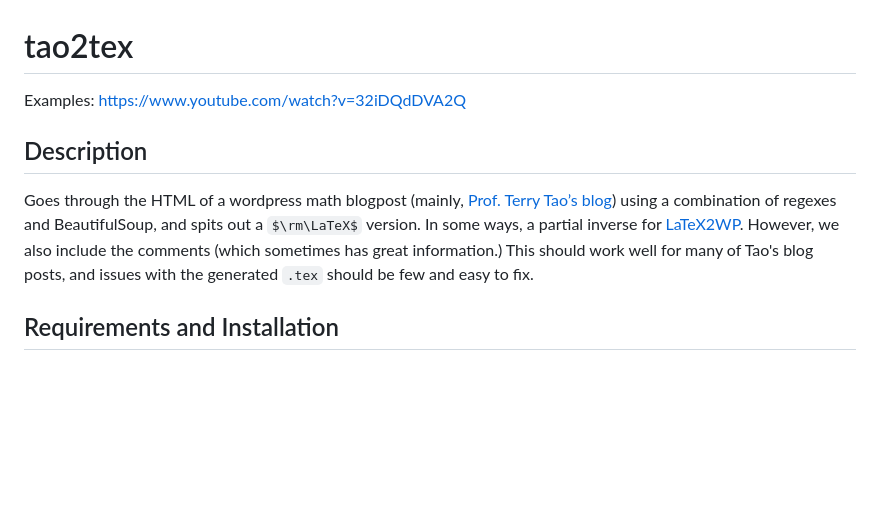
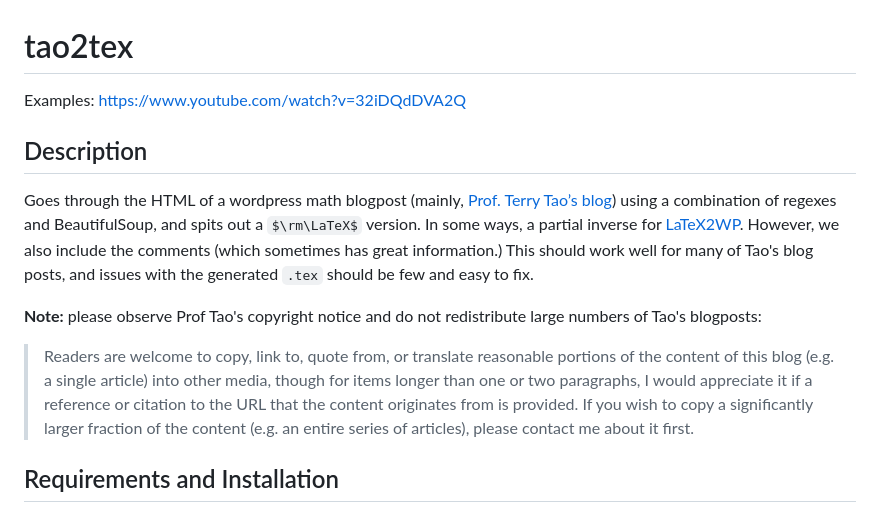
Before and after one commit to suxiya/tao2tex, a Markdown page: README.md, the part around the change. GitHub-like rendering; some formulas as TeX source; blank space fills up the shorter version.

```diff
--- a/README.md
+++ b/README.md
@@ -1,10 +1,13 @@
 # tao2tex
 
-Examples: https://www.youtube.com/watch?v=32iDQdDVA2Q
+Examples: <https://www.youtube.com/watch?v=32iDQdDVA2Q>
 
 ## Description
 
 Goes through the HTML of a wordpress math blogpost (mainly, [Prof. Terry Tao’s blog](https://terrytao.wordpress.com)) using a combination of regexes and BeautifulSoup, and spits out a $\rm\LaTeX$ version. In some ways, a partial inverse for [LaTeX2WP](https://lucatrevisan.wordpress.com/latex-to-wordpress/using-latex2wp/). However, we also include the comments (which sometimes has great information.) This should work well for many of Tao's blog posts, and issues with the generated `.tex` should be few and easy to fix.
+
+**Note:** please observe Prof Tao's copyright notice and do not redistribute large numbers of Tao's blogposts:
+>Readers are welcome to copy, link to, quote from, or translate reasonable portions of the content of this blog (e.g. a single article) into other media, though for items longer than one or two paragraphs, I would appreciate it if a reference or citation to the URL that the content originates from is provided. If you wish to copy a significantly larger fraction of the content (e.g. an entire series of articles), please contact me about it first.
 
 ## Requirements and Installation
 
```
